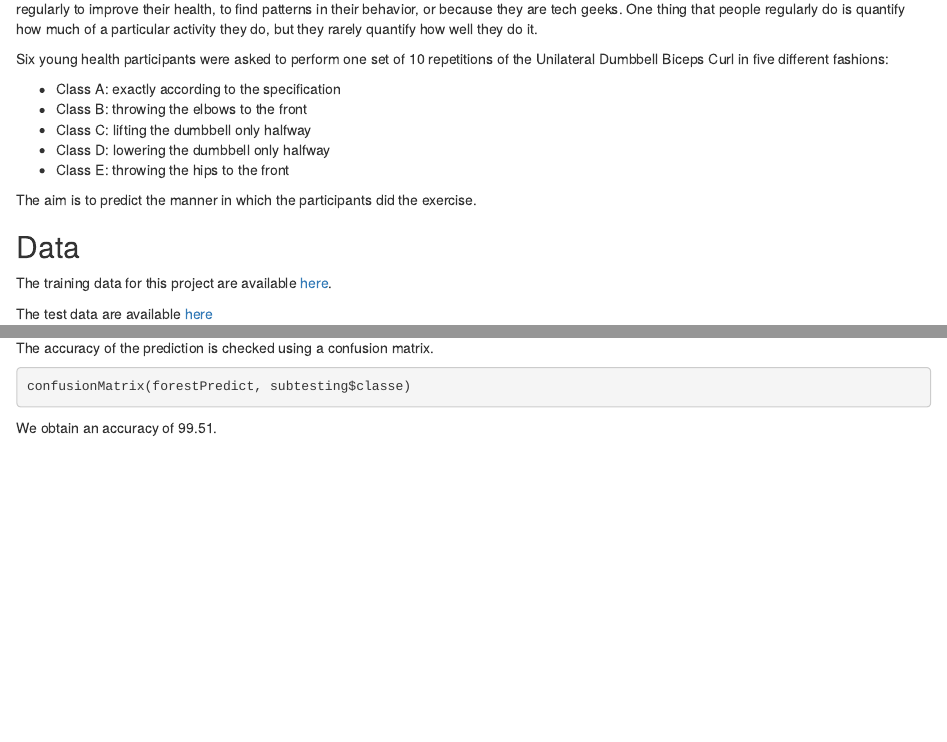
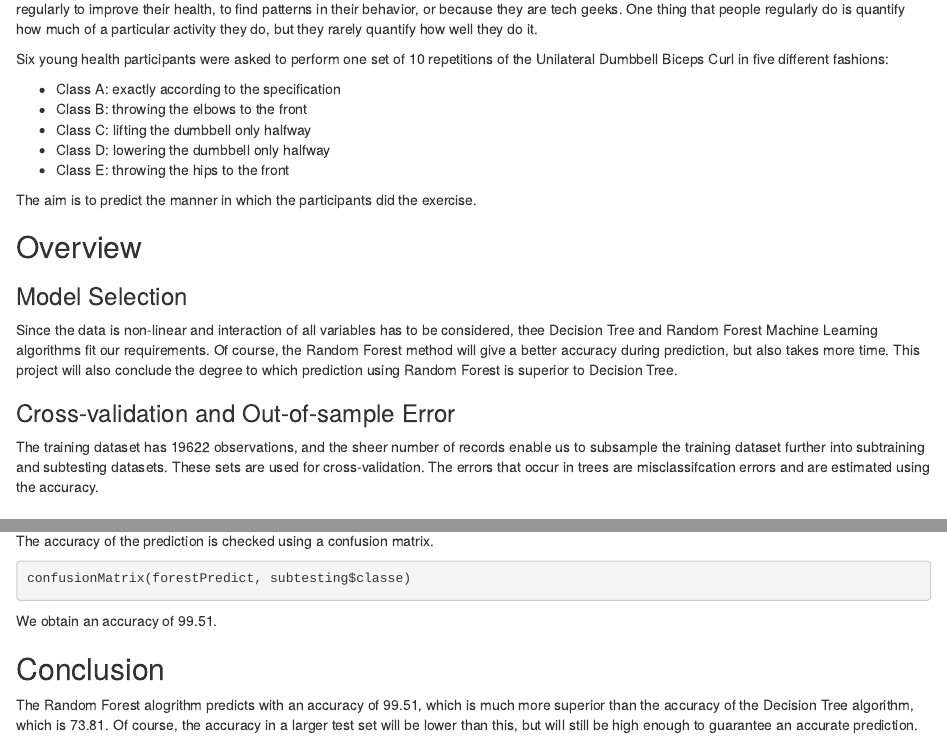
Before and after one commit to adityasalapaka/predmachlearn, an R Markdown document (predmachlearn.Rmd): the page in a window 1100 px wide, from 280 px down, and a second part further down, joined at a grey line. Rendered offline with R 4.5, knitr and Pandoc, with nearby package versions; the code chunks are not run, so their results and figures are left out.

Commit message:
finished Rmd file

````diff
--- a/predmachlearn.Rmd
+++ b/predmachlearn.Rmd
@@ -27,6 +27,23 @@ the Unilateral Dumbbell Biceps Curl in five different fashions:
 * Class E: throwing the hips to the front
 
 The aim is to predict the manner in which the participants did the exercise.
+
+## Overview
+
+### Model Selection
+Since the data is non-linear and interaction of all variables has to be
+considered, thee Decision Tree and Random Forest Machine Learning algorithms fit
+our requirements. Of course, the Random Forest method will give a better
+accuracy during prediction, but also takes more time. This project will also
+conclude the degree to which prediction using Random Forest is superior to
+Decision Tree.
+
+### Cross-validation and Out-of-sample Error
+
+The training dataset has 19622 observations, and the sheer number of records
+enable us to subsample the training dataset further into subtraining and
+subtesting datasets. These sets are used for cross-validation. The errors that
+occur in trees are misclassifcation errors and are estimated using the accuracy.
 
 ## Data
 
@@ -160,3 +177,10 @@ confusionMatrix(forestPredict, subtesting$classe)
 ```
 
 We obtain an accuracy of 99.51.
+
+## Conclusion
+
+The Random Forest alogrithm predicts with an accuracy of 99.51, which is much
+more superior than the accuracy of the Decision Tree algorithm, which is 73.81.
+Of course, the accuracy in a larger test set will be lower than this, but will
+still be high enough to guarantee an accurate prediction.
````
Also changed, not shown: predmachlearn_files/figure-html/tree plot-1.png (added).
